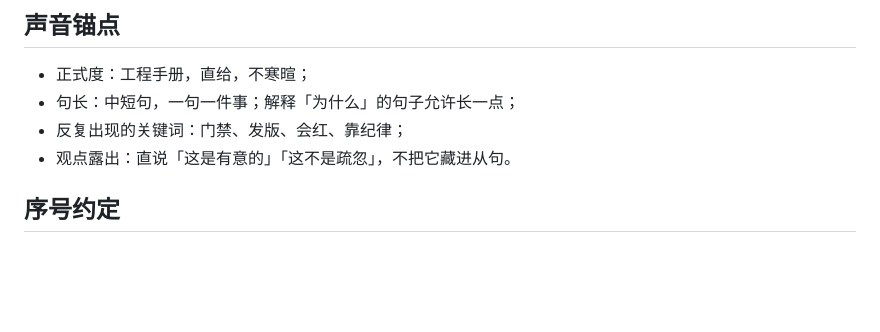
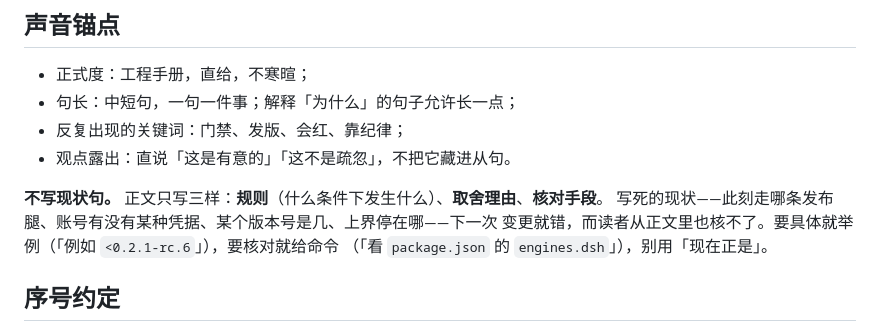
Before and after one commit to wufeng0105/dsh-enhance, a Markdown page: OUTLINE.md, the part around the change. Rendered like a GitHub page; blank space fills up the shorter version.

```diff
--- a/OUTLINE.md
+++ b/OUTLINE.md
@@ -58,6 +58,11 @@ SHA、npm 账号 scope 与包名匹配、发布身份走哪条腿、`main` 的
 - 反复出现的关键词：门禁、发版、会红、靠纪律；
 - 观点露出：直说「这是有意的」「这不是疏忽」，不把它藏进从句。
 
+**不写现状句。** 正文只写三样：**规则**（什么条件下发生什么）、**取舍理由**、**核对手段**。
+写死的现状——此刻走哪条发布腿、账号有没有某种凭据、某个版本号是几、上界停在哪——下一次
+变更就错，而读者从正文里也核不了。要具体就举例（「例如 `<0.2.1-rc.6`」），要核对就给命令
+（「看 `package.json` 的 `engines.dsh`」），别用「现在正是」。
+
 ## 序号约定
 
 - 章节层级最多三级；
```
Also changed, not shown: CONTRIBUTING.md (+7 -7 lines).
